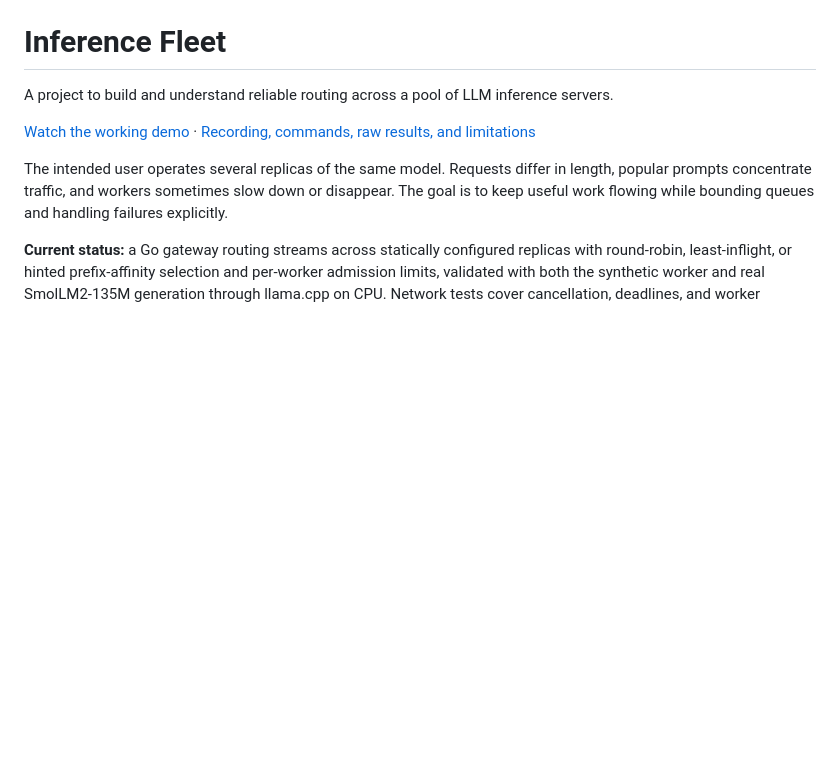
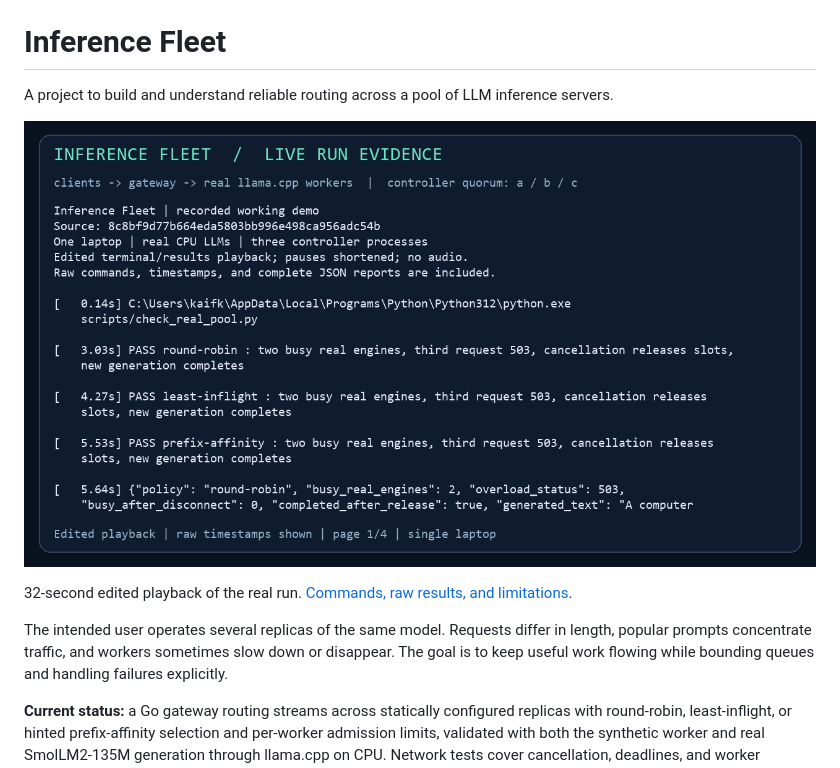
Before and after one commit to Kaif10/distributed-llm-serving, a Markdown page: README.md, the part around the change. GitHub-like rendering; pictures changed too: docs/demo/demo.gif (added); blank space fills up the shorter version.

```diff
--- a/README.md
+++ b/README.md
@@ -2,7 +2,9 @@
 
 A project to build and understand reliable routing across a pool of LLM inference servers.
 
-[Watch the working demo](docs/demo/demo.mp4) · [Recording, commands, raw results, and limitations](docs/demo/README.md)
+![Recorded working demo: real LLM routing, cancellation, and controller recovery](docs/demo/demo.gif)
+
+32-second edited playback of the real run. [Commands, raw results, and limitations](docs/demo/README.md).
 
 The intended user operates several replicas of the same model. Requests differ in length,
 popular prompts concentrate traffic, and workers sometimes slow down or disappear. The
```
Also changed, not shown: docs/demo/README.md (+5 -2 lines), 2 other files.
